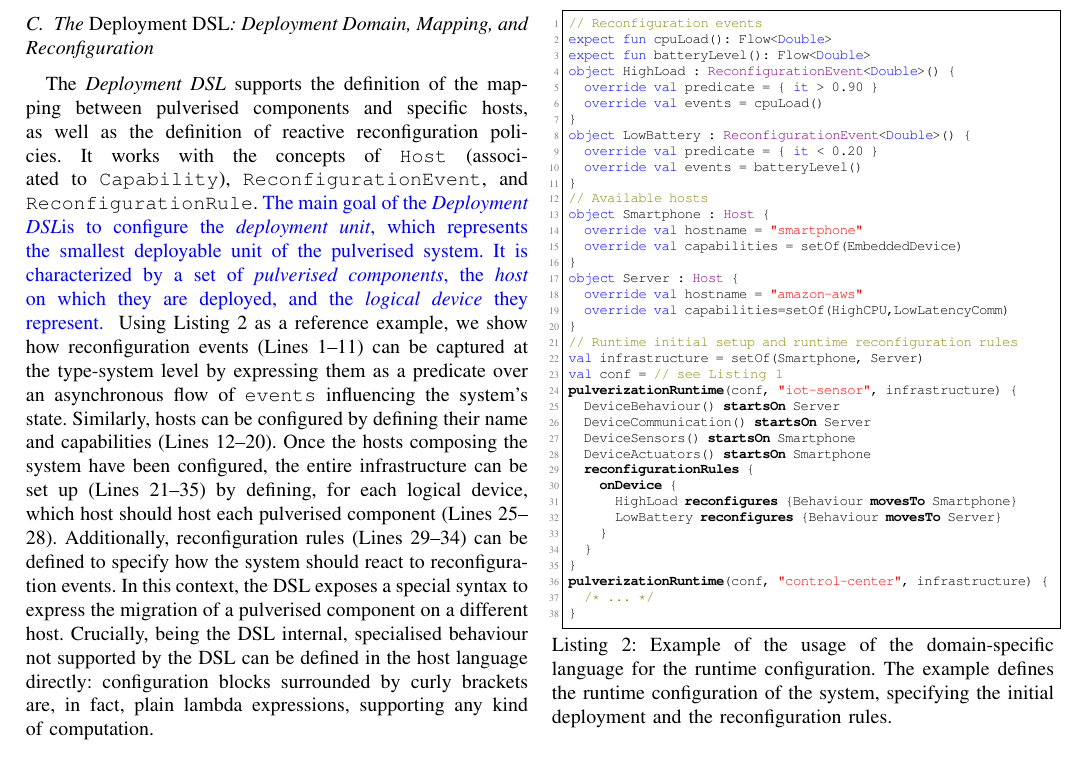
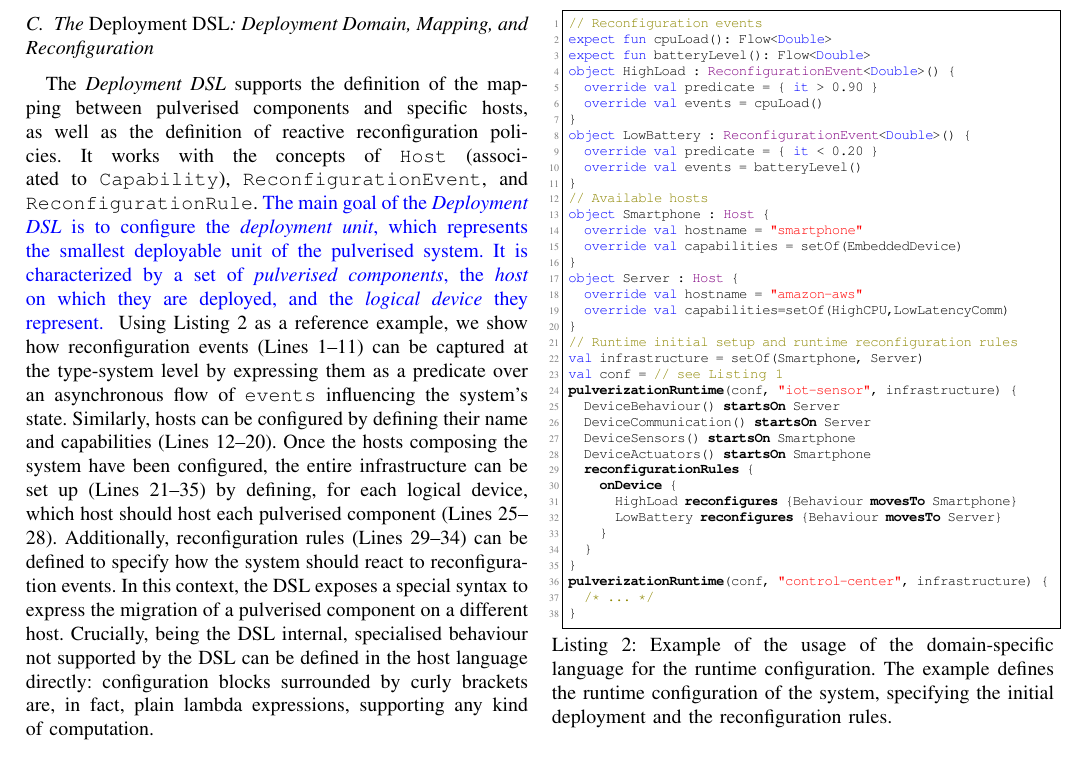
Before and after one commit to DanySK/paper-2023-pulverization-framework, a LaTeX paper (paper-2023-acsos-pulverization.tex): part of page 5 of 10, cut so that both start at the same text. Compiled offline with pdfLaTeX; a missing font is replaced by an installed copy or a similar font; a LaTeX package or settings file that is missing is left out.

Commit message:
fix typo

```diff
--- a/paper-2023-acsos-pulverization.tex
+++ b/paper-2023-acsos-pulverization.tex
@@ -812,7 +812,7 @@ It works with the concepts of \texttt{Host}
 and \texttt{ReconfigurationRule}.
 %
 \meta{
-The main goal of the \dslDep is to configure the \emph{deployment unit},
+The main goal of the \dslDep{} is to configure the \emph{deployment unit},
 which represents the smallest deployable unit of the pulverised system.
 %
 It is characterized by a set of \emph{pulverised components},
```
